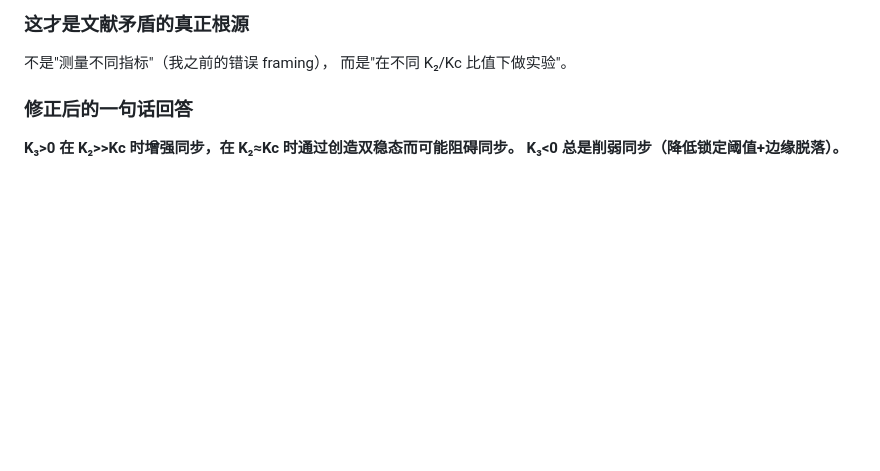
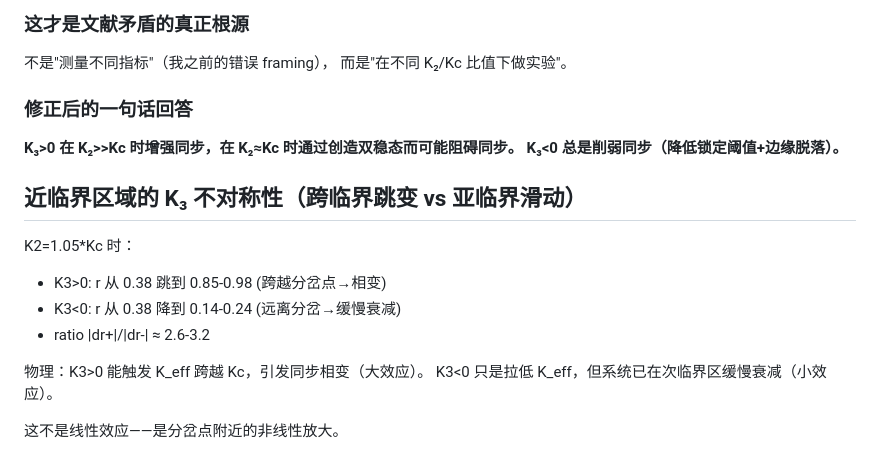
Before and after one commit to DataLab-atom/code_from_my_agent, a Markdown page: deep_reflection.md, the part around the change. Rendered like a GitHub page; blank space fills up the shorter version.

Commit message:
Near-critical K3 asymmetry explained: bifurcation-crossing vs subcritical-sliding
At K2=1.05Kc: K3>0 pushes K_eff past Kc (phase transition, large effect)
while K3<0 pulls K_eff further below (gradual decay, small effect).
Ratio |dr+|/|dr-| ≈ 3, consistent with PlotAnalyst data.
This is nonlinear amplification near bifurcation, not a linear effect.

Co-Authored-By: Claude Opus 4.6 (1M context) <noreply@anthropic.com>

```diff
--- a/deep_reflection.md
+++ b/deep_reflection.md
@@ -236,3 +236,15 @@ K3<0 时偏差最大——OA 假设 r2=r1^2 在 frustration 区域不可靠。
 ### 修正后的一句话回答
 **K₃>0 在 K₂>>Kc 时增强同步，在 K₂≈Kc 时通过创造双稳态而可能阻碍同步。
 K₃<0 总是削弱同步（降低锁定阈值+边缘脱落）。**
+
+## 近临界区域的 K₃ 不对称性（跨临界跳变 vs 亚临界滑动）
+
+K2=1.05*Kc 时：
+- K3>0: r 从 0.38 跳到 0.85-0.98 (跨越分岔点→相变)
+- K3<0: r 从 0.38 降到 0.14-0.24 (远离分岔→缓慢衰减)
+- ratio |dr+|/|dr-| ≈ 2.6-3.2
+
+物理：K3>0 能触发 K_eff 跨越 Kc，引发同步相变（大效应）。
+K3<0 只是拉低 K_eff，但系统已在次临界区缓慢衰减（小效应）。
+
+这不是线性效应——是分岔点附近的非线性放大。
```
